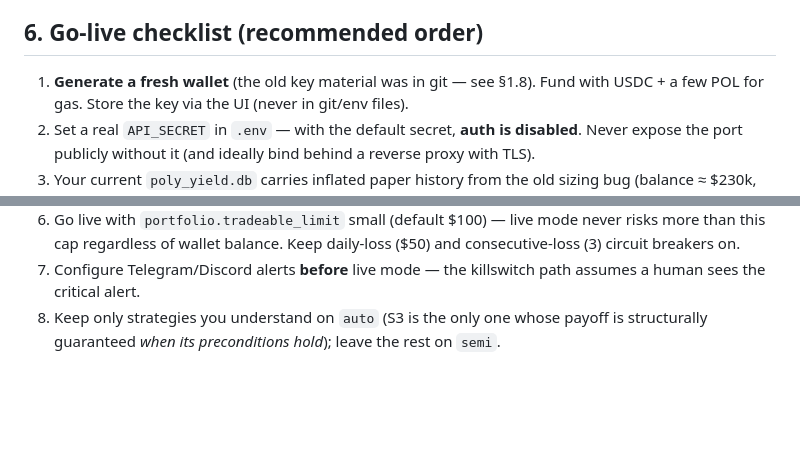
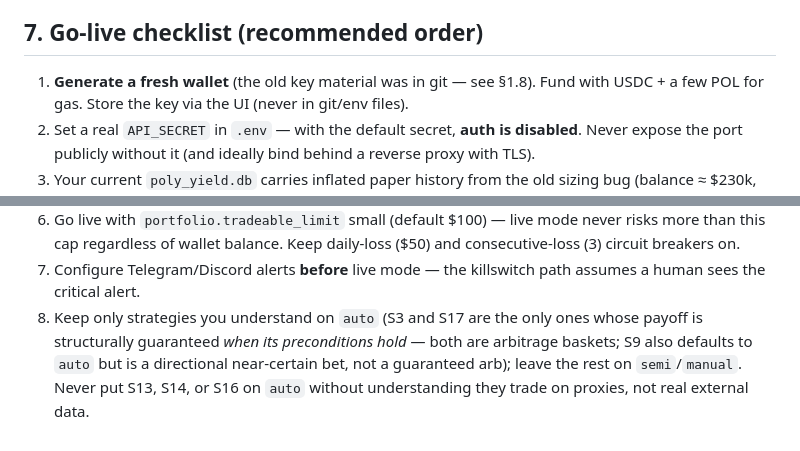
Before and after one commit to LeviMutugi/polybot, a Markdown page: PRODUCTION_READINESS.md, 2 parts joined by grey strips. Rendered like a GitHub page; blank space fills up the shorter version.

```diff
--- a/PRODUCTION_READINESS.md
+++ b/PRODUCTION_READINESS.md
@@ -164,6 +216,6 @@ known limitations that fail safe (produce nothing rather than something wrong):
    Do **not** run two instances against the same database.
 
-## 6. Go-live checklist (recommended order)
+## 7. Go-live checklist (recommended order)
 
 1. **Generate a fresh wallet** (the old key material was in git — see §1.8). Fund
    with USDC + a few POL for gas. Store the key via the UI (never in git/env files).
@@ -183,5 +235,9 @@ known limitations that fail safe (produce nothing rather than something wrong):
    consecutive-loss (3) circuit breakers on.
 7. Configure Telegram/Discord alerts **before** live mode — the killswitch path
    assumes a human sees the critical alert.
-8. Keep only strategies you understand on `auto` (S3 is the only one whose payoff is
-   structurally guaranteed *when its preconditions hold*); leave the rest on `semi`.
+8. Keep only strategies you understand on `auto` (S3 and S17 are the only ones whose
+   payoff is structurally guaranteed *when its preconditions hold* — both are
+   arbitrage baskets; S9 also defaults to `auto` but is a directional near-certain
+   bet, not a guaranteed arb); leave the rest on `semi`/`manual`. Never put S13,
+   S14, or S16 on `auto` without understanding they trade on proxies, not real
+   external data.
```
Also changed, not shown: other parts of PRODUCTION_READINESS.md (+72 -20 lines).
